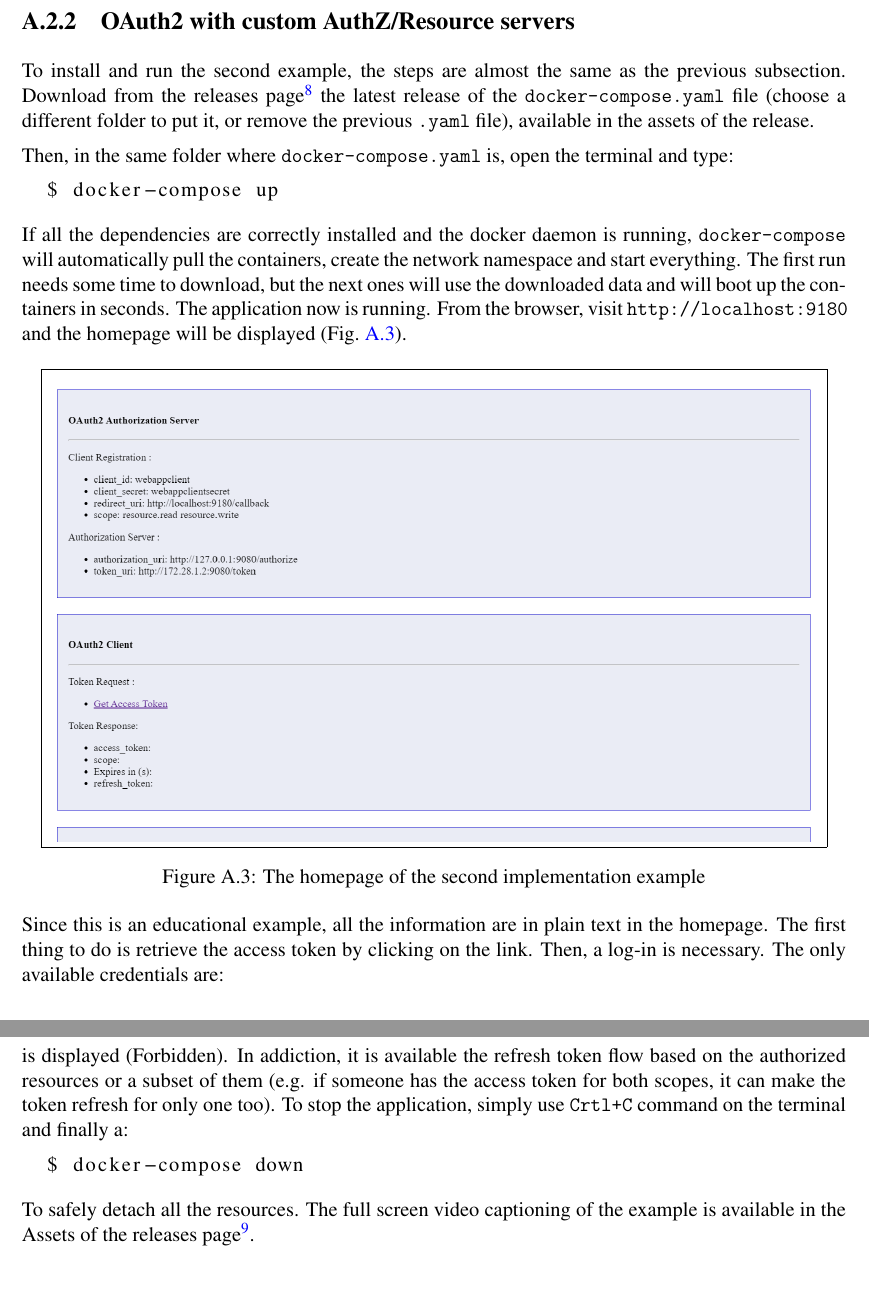
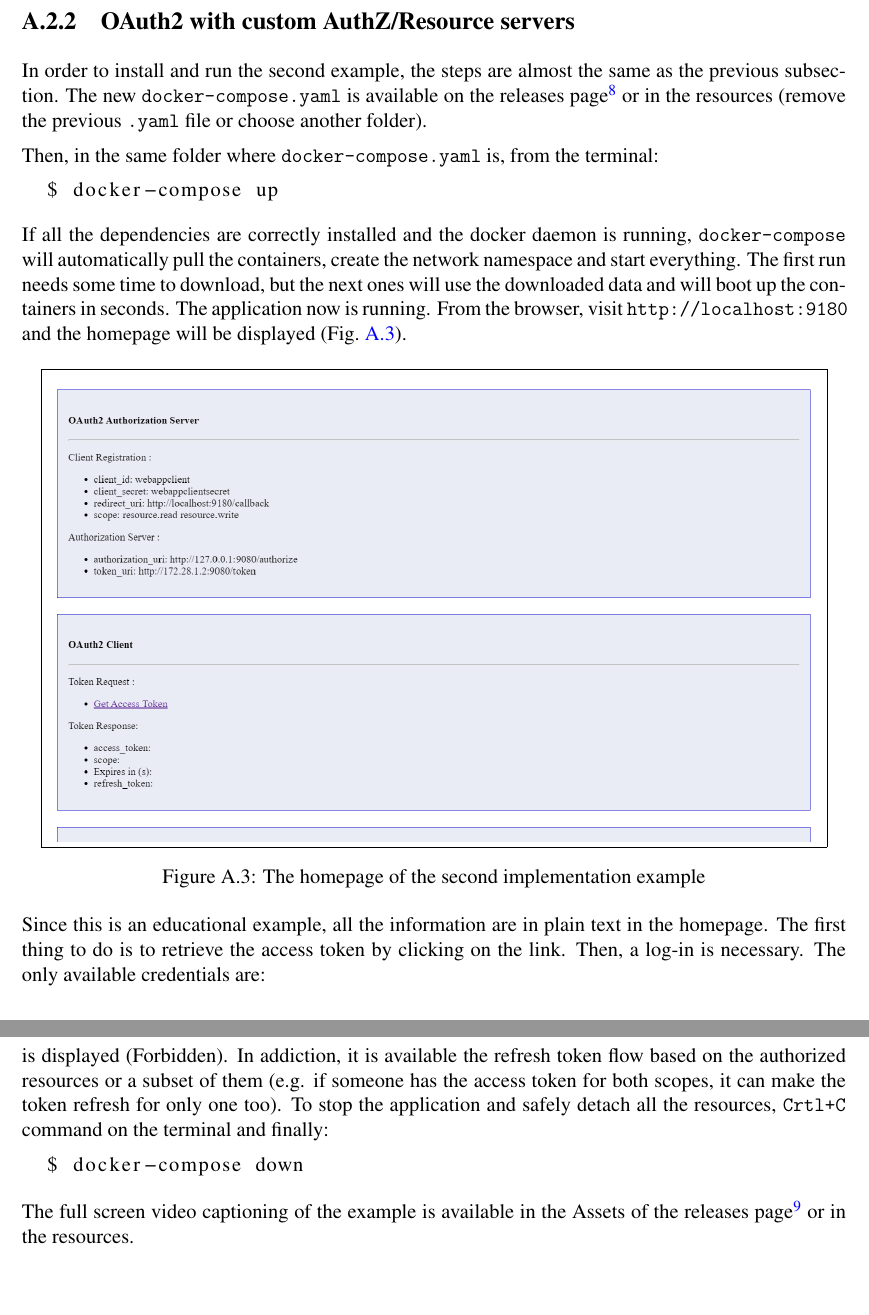
Before and after one commit to nopesir/homework-sec, a LaTeX thesis (report.tex, which reads chapters/chp5.tex): two parts of pages 36 and 37 of 52, joined at a grey line, cut so that both start at the same text. Compiled offline with pdfLaTeX.

Commit message:
Check A. Finished checks.

```diff
--- a/chapters/chp5.tex
+++ b/chapters/chp5.tex
@@ -158,9 +157,9 @@ The full screen video captioning of the example is available in the Assets of th
 
 % ------ SECTION A.2.2 ------
 \subsection{\oauth\ with custom AuthZ/Resource servers}
-To install and run the second example, the steps are almost the same as the previous subsection. Download from the releases page\footnote{\url{https://github.com/nopesir/oauth-hw-security-custom/releases}} the latest release of the \texttt{docker-compose.yaml} file (choose a different folder to put it, or remove the previous \texttt{.yaml} file), available in the assets of the release.
+In order to install and run the second example, the steps are almost the same as the previous subsection. The new \texttt{docker-compose.yaml} is available on the releases page\footnote{\url{https://github.com/nopesir/oauth-hw-security-custom/releases}} or in the resources (remove the previous \texttt{.yaml} file or choose another folder).
 
-\noindent Then, in the same folder where \texttt{docker-compose.yaml} is, open the terminal and type:
+\noindent Then, in the same folder where \texttt{docker-compose.yaml} is, from the terminal:
 \begin{lstlisting}[language=bash]
   $ docker-compose up
 \end{lstlisting}
@@ -175,7 +174,7 @@ The first run needs some time to download, but the next ones will use the downlo
     \label{fig:home2}
 \end{figure}
 
-\noindent Since this is an educational example, all the information are in plain text in the homepage. The first thing to do is retrieve the access token by clicking on the link. Then, a log-in is necessary. The only available credentials are:
+\noindent Since this is an educational example, all the information are in plain text in the homepage. The first thing to do is to retrieve the access token by clicking on the link. Then, a log-in is necessary. The only available credentials are:
 
 \begin{itemize}
     \item Username: \texttt{appuser}
@@ -183,13 +182,12 @@ The first run needs some time to download, but the next ones will use the downlo
 \end{itemize}
 
 \noindent After the log-in, it is displayed a checkbox in order to select what authorizations will be delegated to the client app. Select \texttt{resorce.read}, \texttt{resource.write} or both.
-Finally, the user will be redirected to the homepage with an access token. Now, it is time to request the resource using the two links at the end of the page. If the client is authorized, it will print a simple message, otherwise a 403 HTTP error is displayed (Forbidden). In addiction, it is available the refresh token flow based on the authorized resources or a subset of them (e.g. if someone has the access token for both scopes, it can make the token refresh for only one too). To stop the application, simply use \texttt{Crtl+C} command on the terminal and finally a:
+Finally, the user will be redirected to the homepage with an access token. Now, it is time to request the resource using the two links at the end of the page. If the client is authorized, it will print a simple message, otherwise a 403 HTTP error is displayed (Forbidden). In addiction, it is available the refresh token flow based on the authorized resources or a subset of them (e.g. if someone has the access token for both scopes, it can make the token refresh for only one too). To stop the application and safely detach all the resources, \texttt{Crtl+C} command on the terminal and finally:
 \begin{lstlisting}[language=bash]
   $ docker-compose down
 \end{lstlisting}
 
-\noindent To safely detach all the resources.
-The full screen video captioning of the example is available in the Assets of the releases page\footnote{\scriptsize{\url{https://github.com/nopesir/oauth-hw-security-custom/releases/download/v0.5-alpha/hw-security-custom-screen.mp4}}}.
+\noindent The full screen video captioning of the example is available in the Assets of the releases page\footnote{\scriptsize{\url{https://github.com/nopesir/oauth-hw-security-custom/releases/download/v0.5-alpha/hw-security-custom-screen.mp4}}} or in the resources.
 % ------ END OF SECTION A.2.2 ------
 % ------ END OF SECTION A.2 ------
 
```
Also changed, not shown: chapters/chp5.tex (13 more changed lines).
